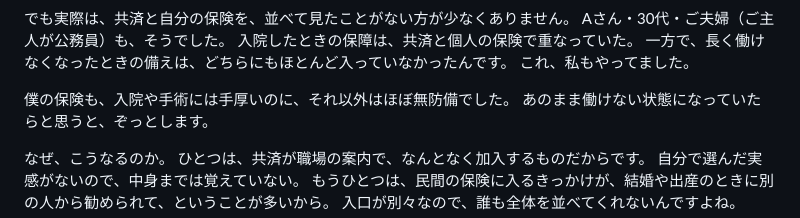
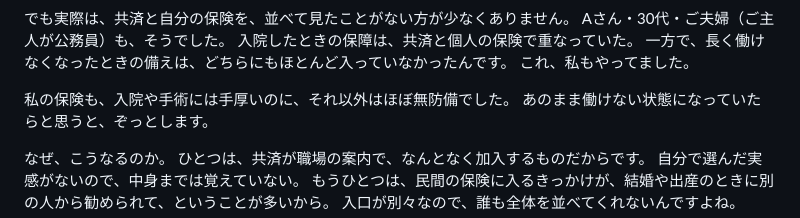
Before and after one commit to onohome403-ops/FP-onoken, a Markdown page: 発信原稿/土台記事_共済と保険.md, the part around the change. Rendered like a GitHub page.

Commit message:
Match the first-person pronoun in the personal story
Co-Authored-By: Claude Opus 5.5 <noreply@anthropic.com>
Claude-Session: https://claude.ai/code/session_01CmEbAoZjMJKcwW9KbUoU6J

```diff
--- a/発信原稿/土台記事_共済と保険.md
+++ b/発信原稿/土台記事_共済と保険.md
@@ -18,7 +18,7 @@ Aさん・30代・ご夫婦（ご主人が公務員）も、そうでした。
 一方で、長く働けなくなったときの備えは、どちらにもほとんど入っていなかったんです。
 これ、私もやってました。
 
-僕の保険も、入院や手術には手厚いのに、それ以外はほぼ無防備でした。
+私の保険も、入院や手術には手厚いのに、それ以外はほぼ無防備でした。
 あのまま働けない状態になっていたらと思うと、ぞっとします。
 
 なぜ、こうなるのか。
```
